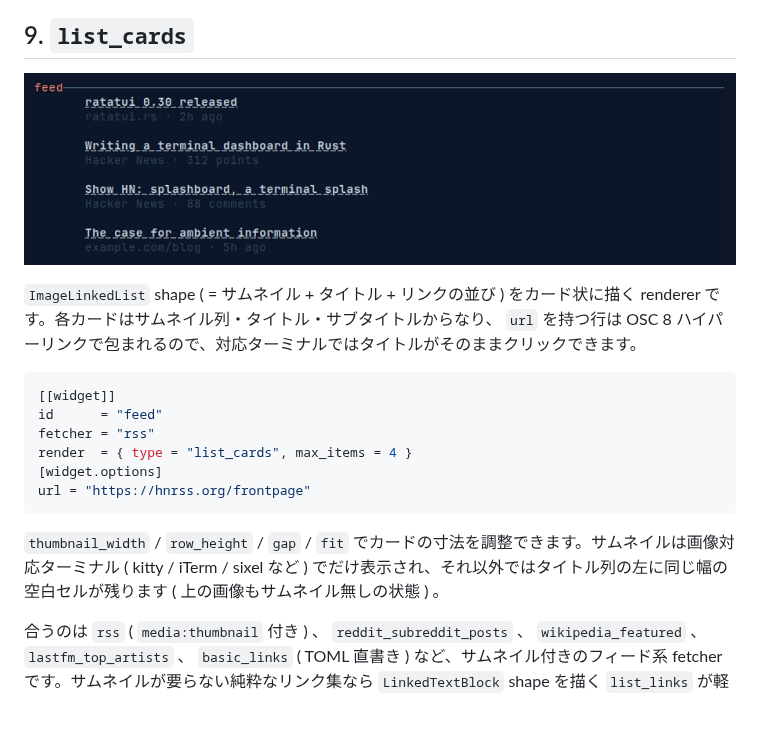
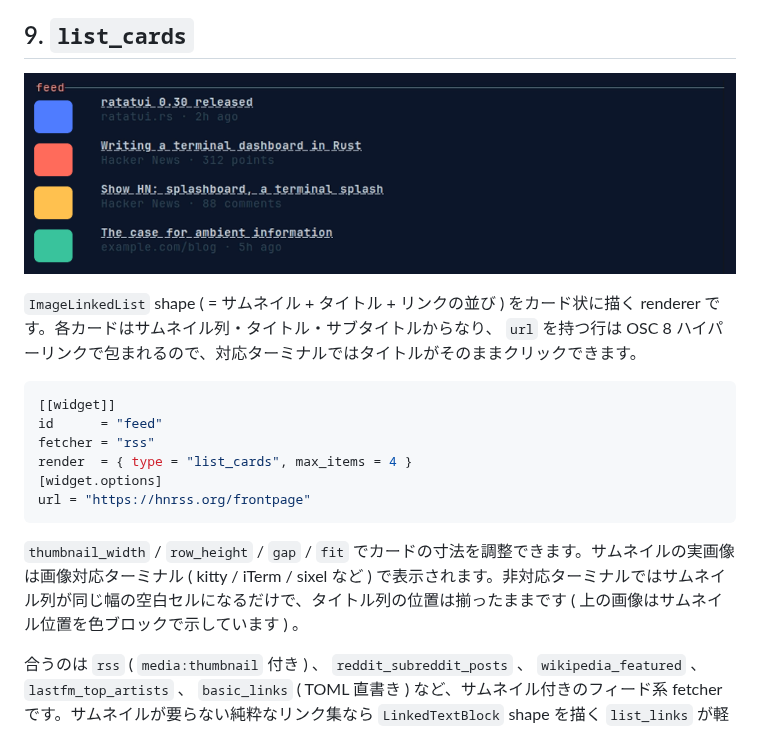
Before and after one commit to unhappychoice/zenn-docs, a Markdown page: books/splashboard-guide/8.renderers.md, the part around one of its changes. Rendered like a GitHub page; pictures changed too: images/splashboard-guide/demo-c8-cards.png.

````diff
--- a/books/splashboard-guide/8.renderers.md
+++ b/books/splashboard-guide/8.renderers.md
@@ -180,7 +180,7 @@ render  = { type = "list_cards", max_items = 4 }
 url = "https://hnrss.org/frontpage"
 ```
 
-`thumbnail_width` / `row_height` / `gap` / `fit` でカードの寸法を調整できます。サムネイルは画像対応ターミナル ( kitty / iTerm / sixel など ) でだけ表示され、それ以外ではタイトル列の左に同じ幅の空白セルが残ります ( 上の画像もサムネイル無しの状態 ) 。
+`thumbnail_width` / `row_height` / `gap` / `fit` でカードの寸法を調整できます。サムネイルの実画像は画像対応ターミナル ( kitty / iTerm / sixel など ) で表示されます。非対応ターミナルではサムネイル列が同じ幅の空白セルになるだけで、タイトル列の位置は揃ったままです ( 上の画像はサムネイル位置を色ブロックで示しています ) 。
 
 合うのは `rss` ( `media:thumbnail` 付き ) 、 `reddit_subreddit_posts` 、 `wikipedia_featured` 、 `lastfm_top_artists` 、 `basic_links` ( TOML 直書き ) など、サムネイル付きのフィード系 fetcher です。サムネイルが要らない純粋なリンク集なら `LinkedTextBlock` shape を描く `list_links` が軽量な選択肢になります。
 
````
Also changed, not shown: other parts of books/splashboard-guide/8.renderers.md (+1 -1 lines), 1 other file.
